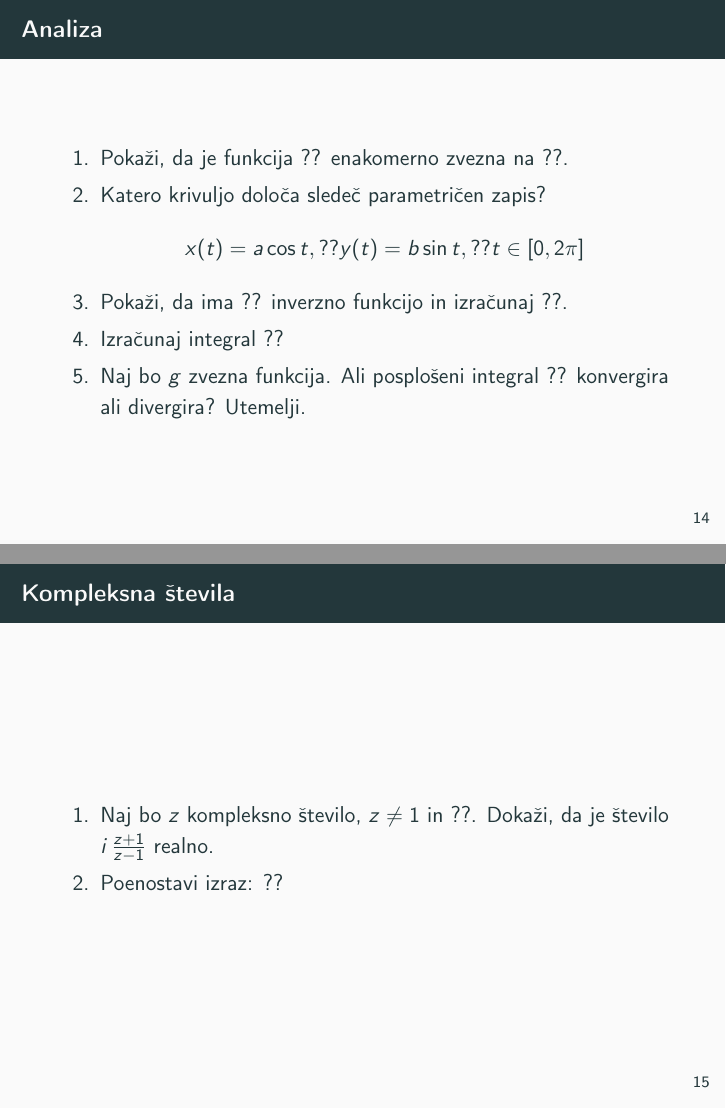
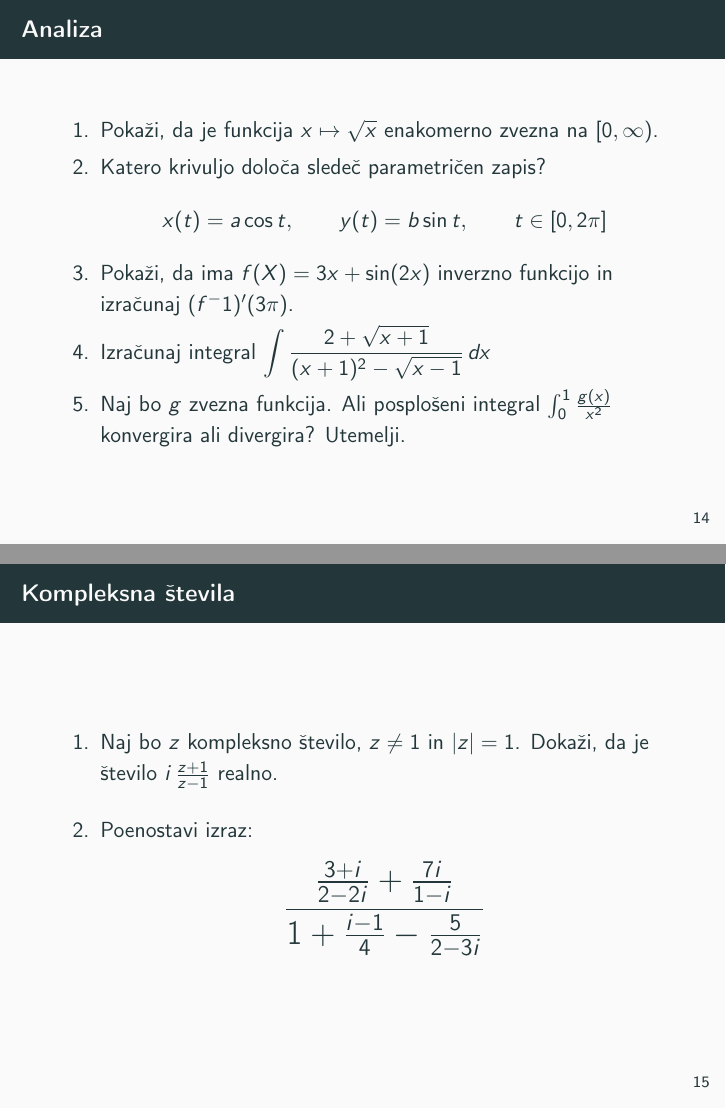
Before and after one commit to MajBijol147/racunalniski-praktikum, LaTeX slides (08-prosojnice/prosojnice.tex, which reads 08-prosojnice/prosojnice/3-analiza-logika-mnozice.tex): pages 25 and 26 of 29, joined at a grey line. Compiled offline with pdfLaTeX.

Commit message:
dokončal 4. nalogo v predstavitvah

```diff
--- a/08-prosojnice/prosojnice.tex
+++ b/08-prosojnice/prosojnice.tex
@@ -6,6 +6,8 @@
 \usepackage{predavanja}
 \usepackage{amsmath}
 \usepackage{amsthm}
+\usepackage{amssymb}
+\usepackage{graphicx}
 
 \newtheorem{definicija}{definicija}
 \newtheorem{izrek}{Izrek}
--- a/08-prosojnice/prosojnice/3-analiza-logika-mnozice.tex
+++ b/08-prosojnice/prosojnice/3-analiza-logika-mnozice.tex
@@ -21,18 +21,18 @@
 \begin{frame}{Analiza}
 	\begin{enumerate}
 		\item
-		Pokaži, da je funkcija ?? enakomerno zvezna na ??.
+		Pokaži, da je funkcija $x \mapsto \sqrt{x}$ enakomerno zvezna na $[0,\infty)$.
 		\item
 		Katero krivuljo določa sledeč parametričen zapis?
 		% Spodaj si pomagajte z dokumentacijo o razmikih v matematičnem načinu.
 		% https://www.overleaf.com/learn/latex/Spacing_in_math_mode
 		$$
-		   x(t) = a \cos t, ?? % tu manjka ukaz za presledek
-		   y(t) = b \sin t, ?? % tu manjka ukaz za presledek
+		   x(t) = a \cos t,\qquad  % tu manjka ukaz za presledek
+		   y(t) = b \sin t,\qquad % tu manjka ukaz za presledek
 		   t \in [0, 2 \pi]
 		$$
 		\item
-		Pokaži, da ima ?? inverzno funkcijo in izračunaj ??.
+		Pokaži, da ima $f(X) = 3x + \sin(2x)$ inverzno funkcijo in izračunaj $(f^-1)'(3\pi)$.
 
 		\item
 		Izračunaj integral
@@ -40,11 +40,11 @@
 		% ampak v prikaznem slogu. To naredite tako, da v matematičnem načinu najprej
 		% uporabite ukaz displaystyle.
 		% Pred dx je presledek: pravi ukaz je \,
-		??
+		$\displaystyle \int \frac{2 + \sqrt{x+1}}{(x+1)^2 - \sqrt{x-1}}\,dx$
 		% \frac{2+\sqrt{x+1}}{(x+1)^2-\sqrt{x+1}}
 		\item
 		Naj bo $g$ zvezna funkcija. Ali posplošeni integral
-		??
+		$\int_{0}^{1}\frac{g(x)}{x^2}$
 		konvergira ali divergira? Utemelji.
 	\end{enumerate}
 \end{frame}
@@ -52,10 +52,10 @@
 \begin{frame}{Kompleksna števila}
 	\begin{enumerate}
 		\item
-		Naj bo $z$ kompleksno število, $z \ne 1$ in ??.
+		Naj bo $z$ kompleksno število, $z \ne 1$ in $|z| = 1$.
 		Dokaži, da je število \( i \, \frac{z+1}{z-1} \) realno.
 		\item
 		Poenostavi izraz:
-		??
+		\LARGE \[\frac{\frac{3+i}{2-2i} + \frac{7i}{1-i}}{1 + \frac{i-1}{4} - \frac{5}{2-3i}}\]
 	\end{enumerate}
 \end{frame}
```
Also changed, not shown: 08-prosojnice/prosojnice/3-analiza-logika-mnozice.tex (4 more changed lines).
